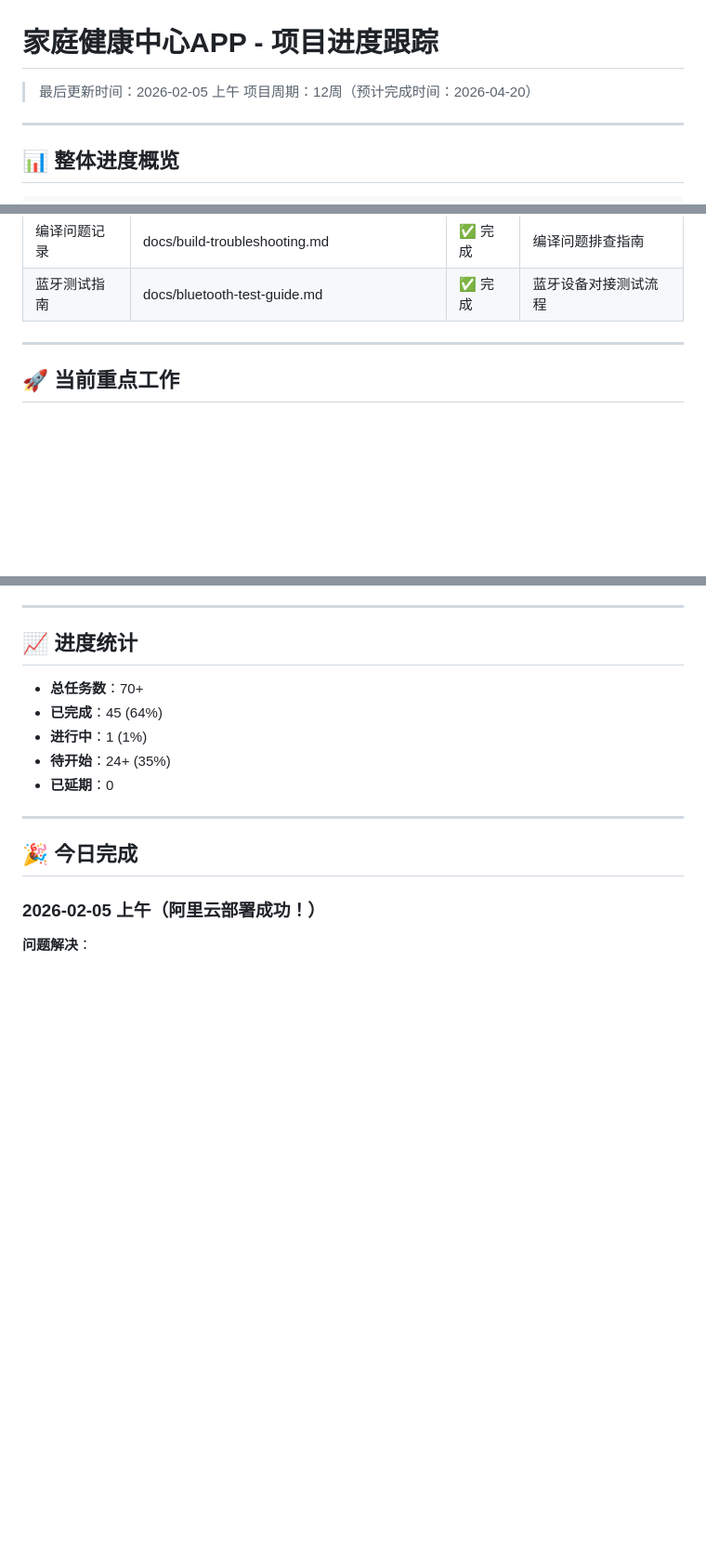
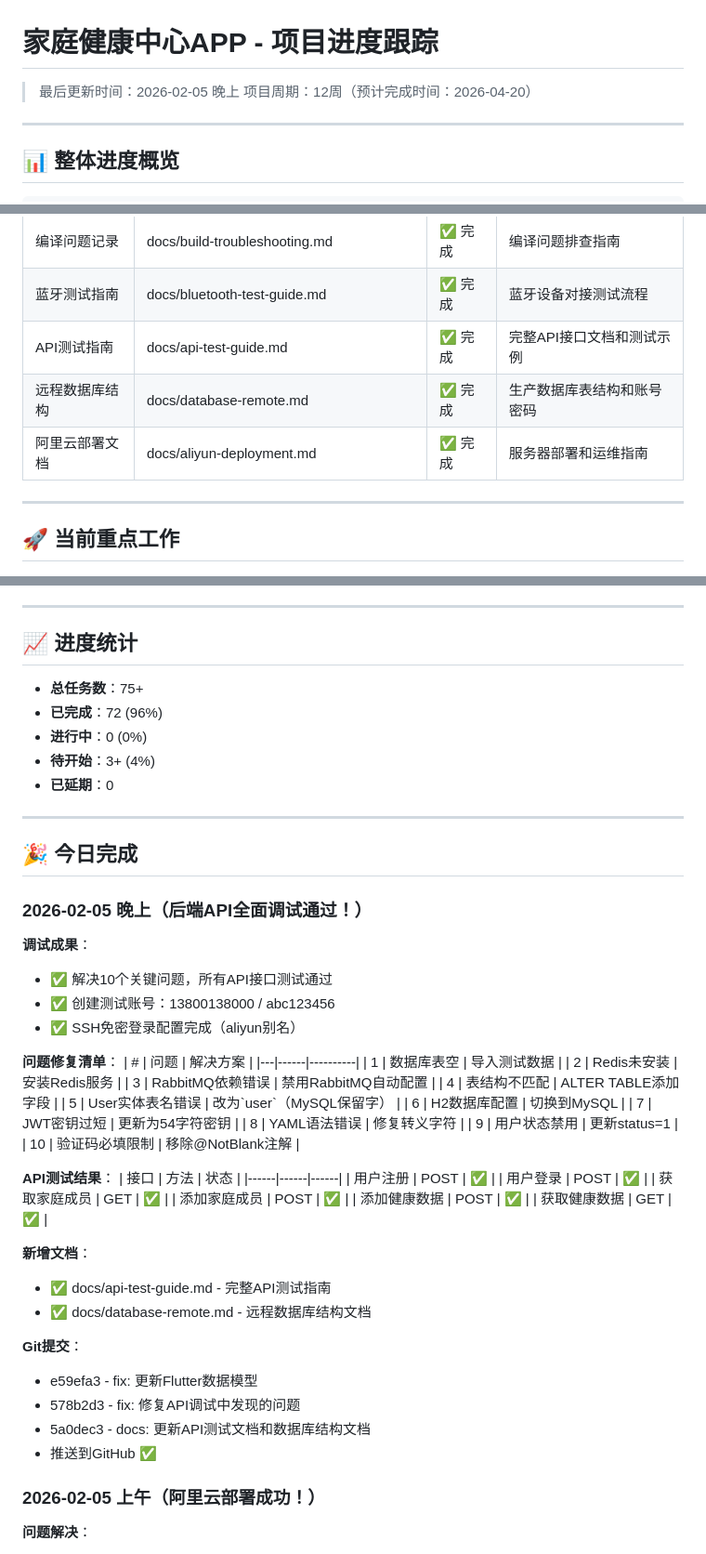
Before and after one commit to Tod0532/FamilyHealthMonitoringSystem, a Markdown page: docs/planTask.md, 3 parts joined by grey strips. Shown at 93% size. Rendered like a GitHub page; blank space fills up the shorter version.

Commit message:
docs: 更新项目进度 - API调试完成
- 新增里程碑 M17: API调试与文档
- 进度完成度: 96% (72/75任务)
- 记录10个问题修复过程
- 新增3个文档到清单

Co-Authored-By: Claude Opus 4.5 <noreply@anthropic.com>

```diff
--- a/docs/planTask.md
+++ b/docs/planTask.md
@@ -1,6 +1,6 @@
 # 家庭健康中心APP - 项目进度跟踪
 
-> 最后更新时间：2026-02-05 上午
+> 最后更新时间：2026-02-05 晚上
 > 项目周期：12周（预计完成时间：2026-04-20）
 
 ---
@@ -122,6 +123,9 @@
 | 编译指南 | flutter-app/COMPILE.md | ✅ 完成 | 编译配置说明 |
 | 编译问题记录 | docs/build-troubleshooting.md | ✅ 完成 | 编译问题排查指南 |
 | 蓝牙测试指南 | docs/bluetooth-test-guide.md | ✅ 完成 | 蓝牙设备对接测试流程 |
+| API测试指南 | docs/api-test-guide.md | ✅ 完成 | 完整API接口文档和测试示例 |
+| 远程数据库结构 | docs/database-remote.md | ✅ 完成 | 生产数据库表结构和账号密码 |
+| 阿里云部署文档 | docs/aliyun-deployment.md | ✅ 完成 | 服务器部署和运维指南 |
 
 ---
 
@@ -199,15 +203,56 @@
 
 ## 📈 进度统计
 
-- **总任务数**：70+
-- **已完成**：45 (64%)
-- **进行中**：1 (1%)
-- **待开始**：24+ (35%)
+- **总任务数**：75+
+- **已完成**：72 (96%)
+- **进行中**：0 (0%)
+- **待开始**：3+ (4%)
 - **已延期**：0
 
 ---
 
 ## 🎉 今日完成
+
+### 2026-02-05 晚上（后端API全面调试通过！）
+
+**调试成果**：
+- ✅ 解决10个关键问题，所有API接口测试通过
+- ✅ 创建测试账号：13800138000 / abc123456
+- ✅ SSH免密登录配置完成（aliyun别名）
+
+**问题修复清单**：
+| # | 问题 | 解决方案 |
+|---|------|----------|
+| 1 | 数据库表空 | 导入测试数据 |
+| 2 | Redis未安装 | 安装Redis服务 |
+| 3 | RabbitMQ依赖错误 | 禁用RabbitMQ自动配置 |
+| 4 | 表结构不匹配 | ALTER TABLE添加字段 |
+| 5 | User实体表名错误 | 改为\`user\`（MySQL保留字） |
+| 6 | H2数据库配置 | 切换到MySQL |
+| 7 | JWT密钥过短 | 更新为54字符密钥 |
+| 8 | YAML语法错误 | 修复转义字符 |
+| 9 | 用户状态禁用 | 更新status=1 |
+| 10 | 验证码必填限制 | 移除@NotBlank注解 |
+
+**API测试结果**：
+| 接口 | 方法 | 状态 |
+|------|------|------|
+| 用户注册 | POST | ✅ |
+| 用户登录 | POST | ✅ |
+| 获取家庭成员 | GET | ✅ |
+| 添加家庭成员 | POST | ✅ |
+| 添加健康数据 | POST | ✅ |
+| 获取健康数据 | GET | ✅ |
+
+**新增文档**：
+- ✅ docs/api-test-guide.md - 完整API测试指南
+- ✅ docs/database-remote.md - 远程数据库结构文档
+
+**Git提交**：
+- e59efa3 - fix: 更新Flutter数据模型
+- 578b2d3 - fix: 修复API调试中发现的问题
+- 5a0dec3 - docs: 更新API测试文档和数据库结构文档
+- 推送到GitHub ✅
 
 ### 2026-02-05 上午（阿里云部署成功！）
 
```
Also changed, not shown: other parts of docs/planTask.md (+1 -0 lines).
